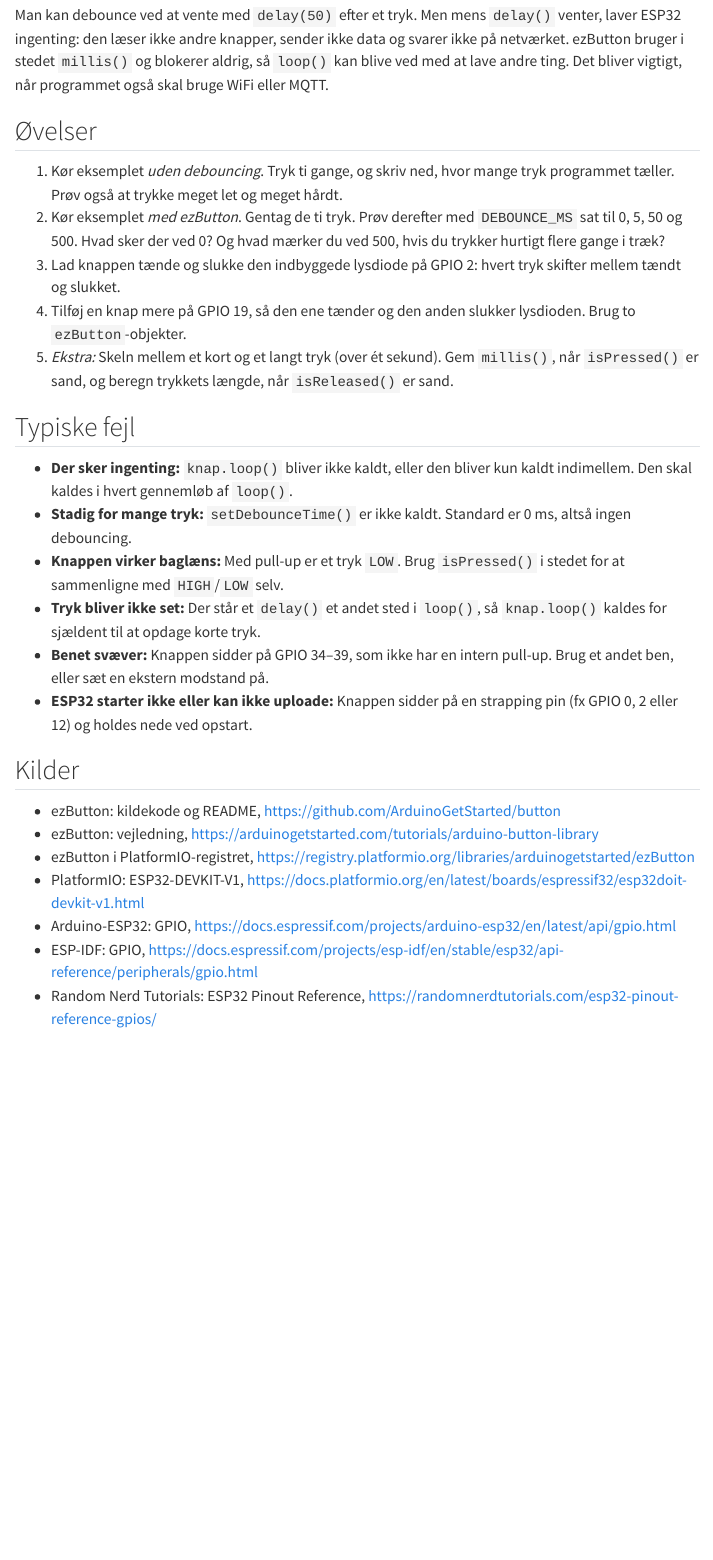
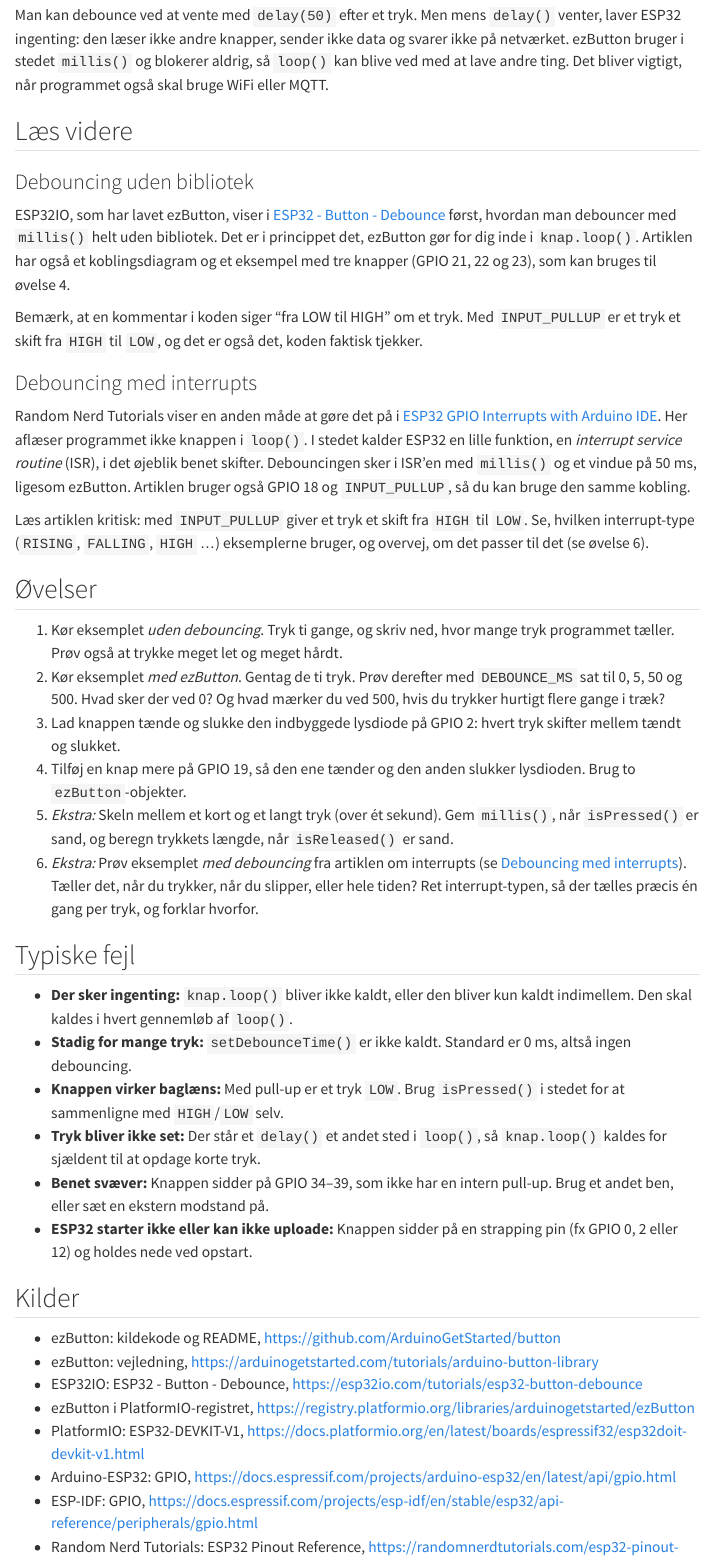
Before and after one commit to s0ren/FAG_17682_IoT_II, a Quarto document (Grundlag/debouncing.qmd): the page in a window 1100 px wide, from 3390 px down. Rendered offline with R 4.5, knitr and Pandoc in place of Quarto, with nearby package versions; menus at the side of the page are left out.

Commit message:
Debouncing: "Læs videre" with ESP32IO and Random Nerd Tutorials
- ESP32IO: debouncing with millis() without a library (what ezButton
  does inside), wiring diagram, three-button example
- Random Nerd Tutorials: debouncing in an interrupt; exercise 6 has the
  students find and fix the article's interrupt mode
- Point out a misleading code comment and the RISING/HIGH issue

Co-Authored-By: Claude Opus 5.5 <noreply@anthropic.com>

```diff
--- a/Grundlag/debouncing.qmd
+++ b/Grundlag/debouncing.qmd
@@ -148,6 +148,20 @@ Sådan virker det:
 
 Man kan debounce ved at vente med `delay(50)` efter et tryk. Men mens `delay()` venter, laver ESP32 ingenting: den læser ikke andre knapper, sender ikke data og svarer ikke på netværket. ezButton bruger i stedet `millis()` og blokerer aldrig, så `loop()` kan blive ved med at lave andre ting. Det bliver vigtigt, når programmet også skal bruge WiFi eller MQTT.
 
+## Læs videre
+
+### Debouncing uden bibliotek
+
+ESP32IO, som har lavet ezButton, viser i [ESP32 - Button - Debounce](https://esp32io.com/tutorials/esp32-button-debounce){lang="en"} først, hvordan man debouncer med `millis()` helt uden bibliotek. Det er i princippet det, ezButton gør for dig inde i `knap.loop()`. Artiklen har også et koblingsdiagram og et eksempel med tre knapper (GPIO 21, 22 og 23), som kan bruges til øvelse 4.
+
+Bemærk, at en kommentar i koden siger "fra LOW til HIGH" om et tryk. Med `INPUT_PULLUP` er et tryk et skift fra `HIGH` til `LOW`, og det er også det, koden faktisk tjekker.
+
+### Debouncing med interrupts
+
+Random Nerd Tutorials viser en anden måde at gøre det på i [ESP32 GPIO Interrupts with Arduino IDE](https://randomnerdtutorials.com/esp32-gpio-interrupts-arduino/){lang="en"}. Her aflæser programmet ikke knappen i `loop()`. I stedet kalder ESP32 en lille funktion, en *interrupt service routine* (ISR), i det øjeblik benet skifter. Debouncingen sker i ISR'en med `millis()` og et vindue på 50 ms, ligesom ezButton. Artiklen bruger også GPIO 18 og `INPUT_PULLUP`, så du kan bruge den samme kobling.
+
+Læs artiklen kritisk: med `INPUT_PULLUP` giver et tryk et skift fra `HIGH` til `LOW`. Se, hvilken interrupt-type (`RISING`, `FALLING`, `HIGH` …) eksemplerne bruger, og overvej, om det passer til det (se øvelse 6).
+
 ## Øvelser
 
 1. Kør eksemplet *uden debouncing*. Tryk ti gange, og skriv ned, hvor mange tryk programmet tæller. Prøv også at trykke meget let og meget hårdt.
@@ -155,6 +169,7 @@ Man kan debounce ved at vente med `delay(50)` efter et tryk. Men mens `delay()`
 3. Lad knappen tænde og slukke den indbyggede lysdiode på GPIO 2: hvert tryk skifter mellem tændt og slukket.
 4. Tilføj en knap mere på GPIO 19, så den ene tænder og den anden slukker lysdioden. Brug to `ezButton`-objekter.
 5. *Ekstra:* Skeln mellem et kort og et langt tryk (over ét sekund). Gem `millis()`, når `isPressed()` er sand, og beregn trykkets længde, når `isReleased()` er sand.
+6. *Ekstra:* Prøv eksemplet *med debouncing* fra artiklen om interrupts (se [Debouncing med interrupts](#debouncing-med-interrupts)). Tæller det, når du trykker, når du slipper, eller hele tiden? Ret interrupt-typen, så der tælles præcis én gang per tryk, og forklar hvorfor.
 
 ## Typiske fejl
 
@@ -169,6 +184,7 @@ Man kan debounce ved at vente med `delay(50)` efter et tryk. Men mens `delay()`
 
 - ezButton: kildekode og README, <https://github.com/ArduinoGetStarted/button>
 - ezButton: vejledning, <https://arduinogetstarted.com/tutorials/arduino-button-library>
+- ESP32IO: ESP32 - Button - Debounce, <https://esp32io.com/tutorials/esp32-button-debounce>
 - ezButton i PlatformIO-registret, <https://registry.platformio.org/libraries/arduinogetstarted/ezButton>
 - PlatformIO: ESP32-DEVKIT-V1, <https://docs.platformio.org/en/latest/boards/espressif32/esp32doit-devkit-v1.html>
 - Arduino-ESP32: GPIO, <https://docs.espressif.com/projects/arduino-esp32/en/latest/api/gpio.html>
```
Also changed, not shown: Grundlag/debouncing.qmd (1 more changed lines).
